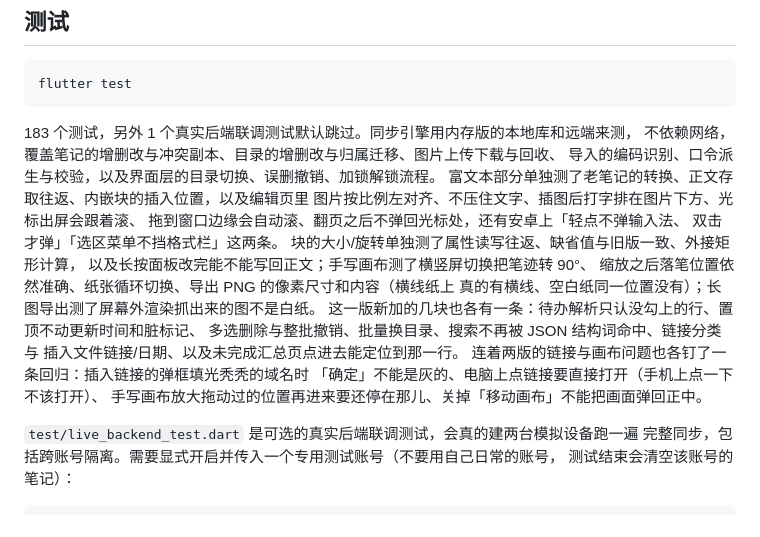
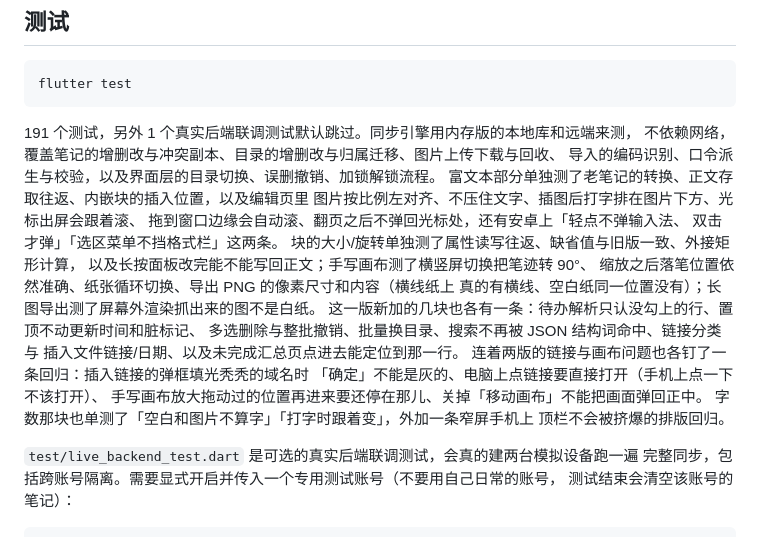
Before and after one commit to CherieHana/sync-notes, a Markdown page: README.md, the part around the change printed below. GitHub-like rendering.

````diff
--- a/README.md
+++ b/README.md
@@ -432,7 +439,7 @@ test/                测试
 flutter test
 ```
 
-183 个测试，另外 1 个真实后端联调测试默认跳过。同步引擎用内存版的本地库和远端来测，
+191 个测试，另外 1 个真实后端联调测试默认跳过。同步引擎用内存版的本地库和远端来测，
 不依赖网络，覆盖笔记的增删改与冲突副本、目录的增删改与归属迁移、图片上传下载与回收、
 导入的编码识别、口令派生与校验，以及界面层的目录切换、误删撤销、加锁解锁流程。
 富文本部分单独测了老笔记的转换、正文存取往返、内嵌块的插入位置，以及编辑页里
@@ -449,6 +456,8 @@ flutter test
 连着两版的链接与画布问题也各钉了一条回归：插入链接的弹框填光秃秃的域名时
 「确定」不能是灰的、电脑上点链接要直接打开（手机上点一下不该打开）、
 手写画布放大拖动过的位置再进来要还停在那儿、关掉「移动画布」不能把画面弹回正中。
+字数那块也单测了「空白和图片不算字」「打字时跟着变」，外加一条窄屏手机上
+顶栏不会被挤爆的排版回归。
 
 `test/live_backend_test.dart` 是可选的真实后端联调测试，会真的建两台模拟设备跑一遍
 完整同步，包括跨账号隔离。需要显式开启并传入一个专用测试账号（不要用自己日常的账号，
````
Also changed, not shown: other parts of README.md (+7 -0 lines), docs/note-edit.png, docs/note-rich-text.png, docs/notes-list.png, 5 other files.
